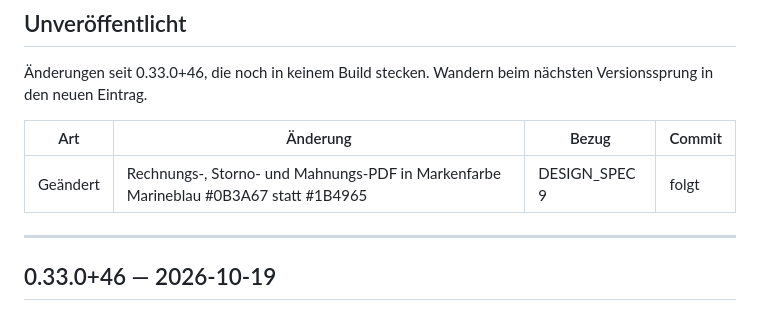
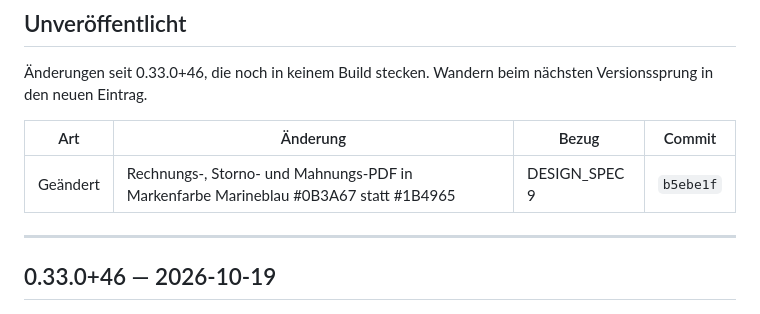
Before and after one commit to juergenjesenko-gif/Buchhaltung-, a Markdown page: docs/RELEASE_NOTES.md, the part around the change. Drawn GitHub-style.

Commit message:
Release Notes: Commit-Hash b5ebe1f eingetragen
Co-Authored-By: Claude Opus 5.5 <noreply@anthropic.com>
Claude-Session: https://claude.ai/code/session_016sfhTuSB7LJAoqeRige712

```diff
--- a/docs/RELEASE_NOTES.md
+++ b/docs/RELEASE_NOTES.md
@@ -34,7 +34,7 @@ nächsten Versionssprung in den neuen Eintrag.
 
 | Art | Änderung | Bezug | Commit |
 |---|---|---|---|
-| Geändert | Rechnungs-, Storno- und Mahnungs-PDF in Markenfarbe Marineblau #0B3A67 statt #1B4965 | DESIGN_SPEC 9 | folgt |
+| Geändert | Rechnungs-, Storno- und Mahnungs-PDF in Markenfarbe Marineblau #0B3A67 statt #1B4965 | DESIGN_SPEC 9 | `b5ebe1f` |
 
 ---
 
```
